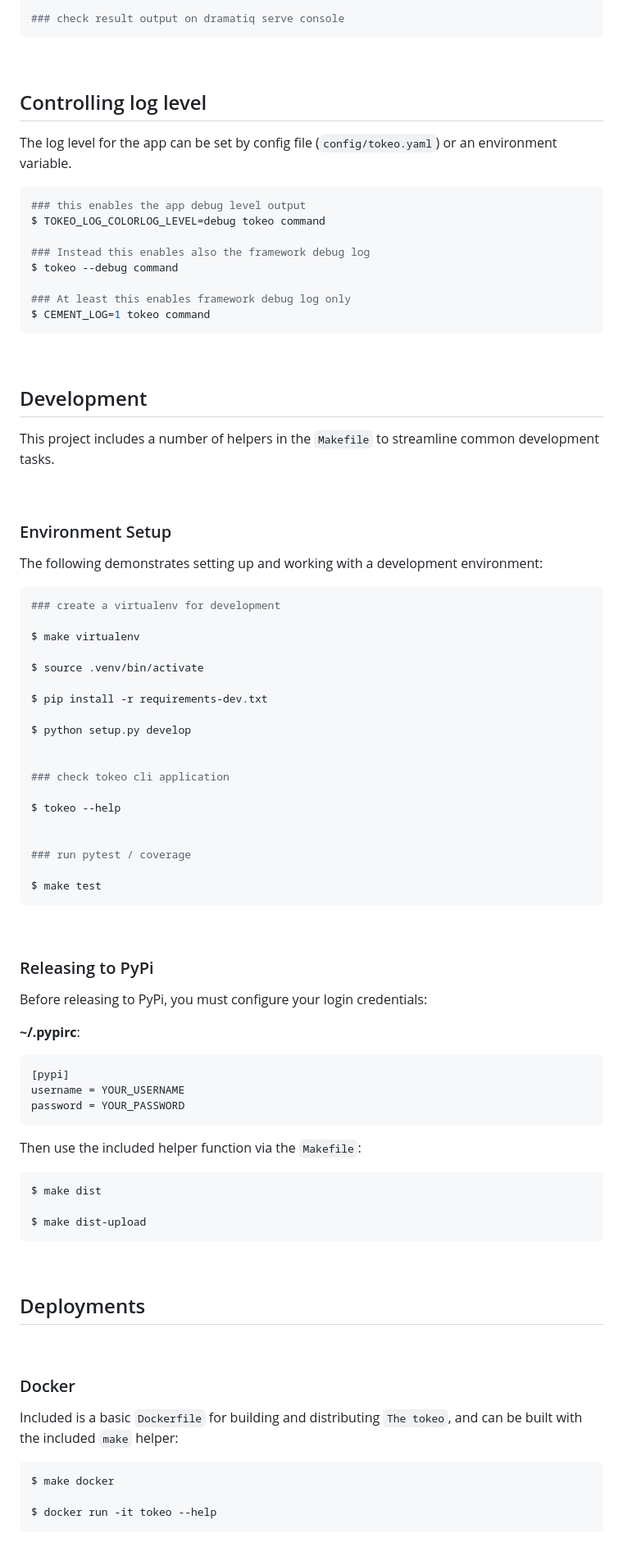
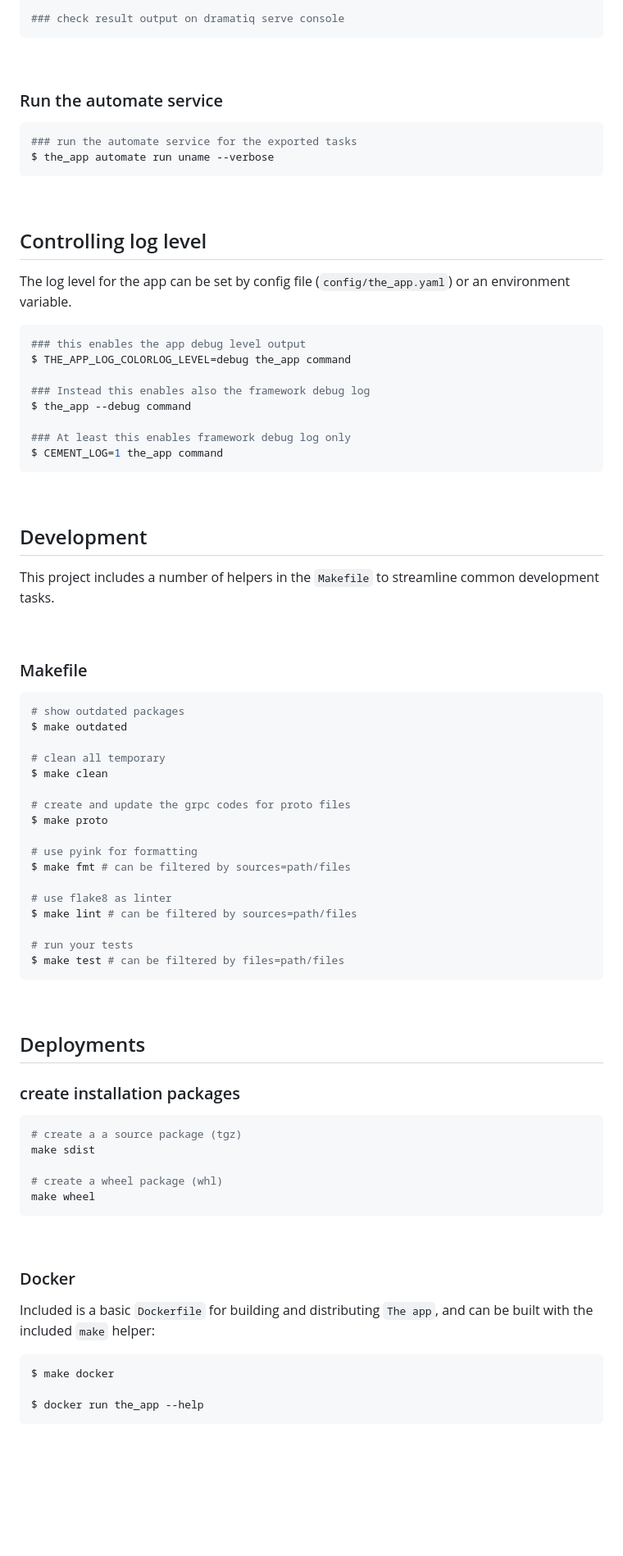
Before and after one commit to tokeo/tokeo, a Markdown page: README.md, the part around the change printed below. Shown: that part at 82% size. Drawn GitHub-style; blank space fills up the shorter version.

Commit message:
upd: documentation

````diff
--- a/README.md
+++ b/README.md
@@ -122,19 +120,28 @@ Scheduler> list
 
 <br/>
 
+### Run the automate service
+
+```bash
+### run the automate service for the exported tasks
+$ the_app automate run uname --verbose
+```
+
+<br/>
+
 ## Controlling log level
 
-The log level for the app can be set by config file (`config/tokeo.yaml`) or an environment variable.
+The log level for the app can be set by config file (`config/the_app.yaml`) or an environment variable.
 
 ```bash
 ### this enables the app debug level output
-$ TOKEO_LOG_COLORLOG_LEVEL=debug tokeo command
+$ THE_APP_LOG_COLORLOG_LEVEL=debug the_app command
 
 ### Instead this enables also the framework debug log
-$ tokeo --debug command
+$ the_app --debug command
 
 ### At least this enables framework debug log only
-$ CEMENT_LOG=1 tokeo command
+$ CEMENT_LOG=1 the_app command
 ```
 
 <br/>
@@ -145,67 +152,51 @@ This project includes a number of helpers in the `Makefile` to streamline common
 
 <br/>
 
-### Environment Setup
-
-The following demonstrates setting up and working with a development environment:
+### Makefile
 
 ```bash
-### create a virtualenv for development
+# show outdated packages
+$ make outdated
 
-$ make virtualenv
+# clean all temporary
+$ make clean
 
-$ source .venv/bin/activate
+# create and update the grpc codes for proto files
+$ make proto
 
-$ pip install -r requirements-dev.txt
+# use pyink for formatting
+$ make fmt # can be filtered by sources=path/files
 
-$ python setup.py develop
+# use flake8 as linter
+$ make lint # can be filtered by sources=path/files
 
-
-### check tokeo cli application
-
-$ tokeo --help
-
-
-### run pytest / coverage
-
-$ make test
-```
-
-<br/>
-
-### Releasing to PyPi
-
-Before releasing to PyPi, you must configure your login credentials:
-
-**~/.pypirc**:
-
-```
-[pypi]
-username = YOUR_USERNAME
-password = YOUR_PASSWORD
-```
-
-Then use the included helper function via the `Makefile`:
-
-```
-$ make dist
-
-$ make dist-upload
+# run your tests
+$ make test # can be filtered by files=path/files
 ```
 
 <br/>
 
 ## Deployments
 
+### create installation packages
+
+```bash
+# create a a source package (tgz)
+make sdist
+
+# create a wheel package (whl)
+make wheel
+```
+
 <br/>
 
 ### Docker
 
-Included is a basic `Dockerfile` for building and distributing `The tokeo`,
+Included is a basic `Dockerfile` for building and distributing `The app`,
 and can be built with the included `make` helper:
 
 ```
 $ make docker
 
-$ docker run -it tokeo --help
+$ docker run the_app --help
 ```
````
Also changed, not shown: other parts of README.md (+24 -26 lines).
